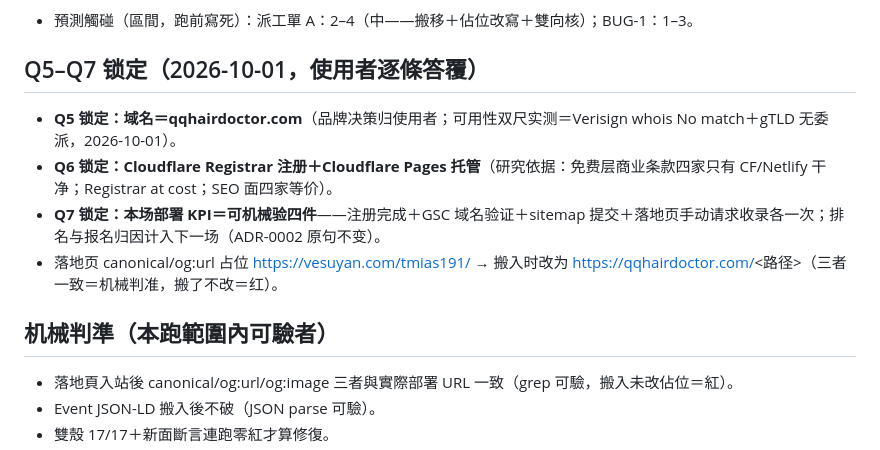
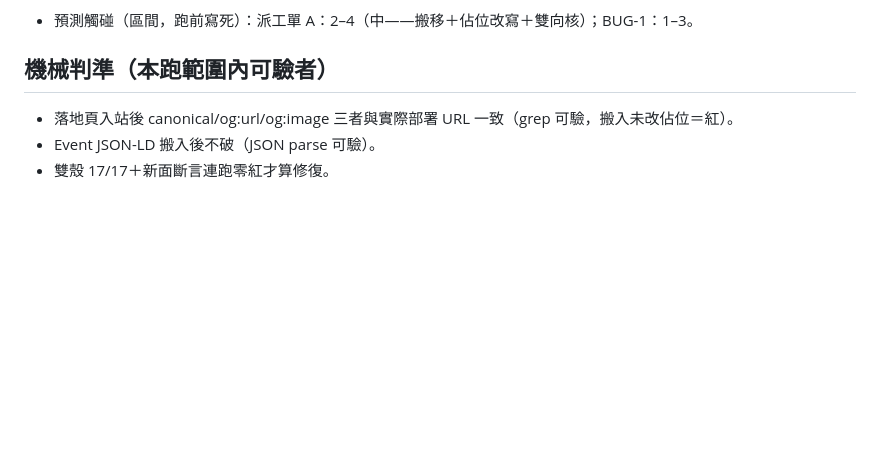
Before and after one commit to zakk1024/clinical-teach-website, a Markdown page: .scratch/medical-aesthetic-teaching-site/PRE-REGISTRATION-run9.md, the part around the change. GitHub-like rendering; blank space fills up the shorter version.

Commit message:
run9 預登檔去重（Round 2 段落重複段落合併）

```diff
--- a/.scratch/medical-aesthetic-teaching-site/PRE-REGISTRATION-run9.md
+++ b/.scratch/medical-aesthetic-teaching-site/PRE-REGISTRATION-run9.md
@@ -48,13 +48,7 @@
 4. **收尾（使用者手＋覆核）**：push＋Cloudflare Pages 部署（production branch）→ GSC 提交 sitemap＋手動請求收錄 landing URL → 截圖三張落 .scratch。
 - 預測觸碰（區間，跑前寫死）：派工單 A：2–4（中——搬移＋佔位改寫＋雙向核）；BUG-1：1–3。
 
-## Q5–Q7 锁定（2026-10-01，使用者逐條答覆）
-- **Q5 锁定：域名＝qqhairdoctor.com**（品牌决策归使用者；可用性双尺实测＝Verisign whois No match＋gTLD 无委派，2026-10-01）。
-- **Q6 锁定：Cloudflare Registrar 注册＋Cloudflare Pages 托管**（研究依据：免费层商业条款四家只有 CF/Netlify 干净；Registrar at cost；SEO 面四家等价）。
-- **Q7 锁定：本场部署 KPI＝可机械验四件**——注册完成＋GSC 域名验证＋sitemap 提交＋落地页手动请求收录各一次；排名与报名归因计入下一场（ADR-0002 原句不变）。
-- 落地页 canonical/og:url 占位 https://vesuyan.com/tmias191/ → 搬入时改为 https://qqhairdoctor.com/<路径>（三者一致＝机械判准，搬了不改＝红）。
-
-## 机械判準（本跑範圍內可驗者）
+## 機械判準（本跑範圍內可驗者）
 - 落地頁入站後 canonical/og:url/og:image 三者與實際部署 URL 一致（grep 可驗，搬入未改佔位＝紅）。
 - Event JSON-LD 搬入後不破（JSON parse 可驗）。
 - 雙殼 17/17＋新面斷言連跑零紅才算修復。
```
